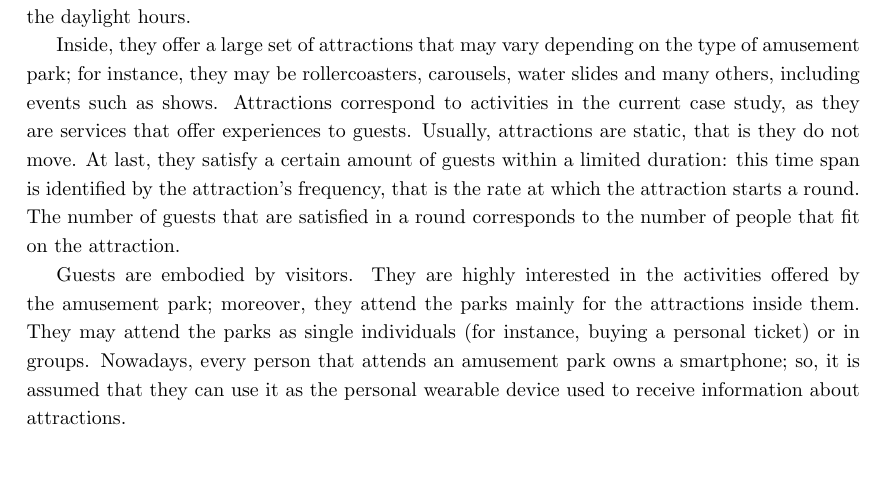
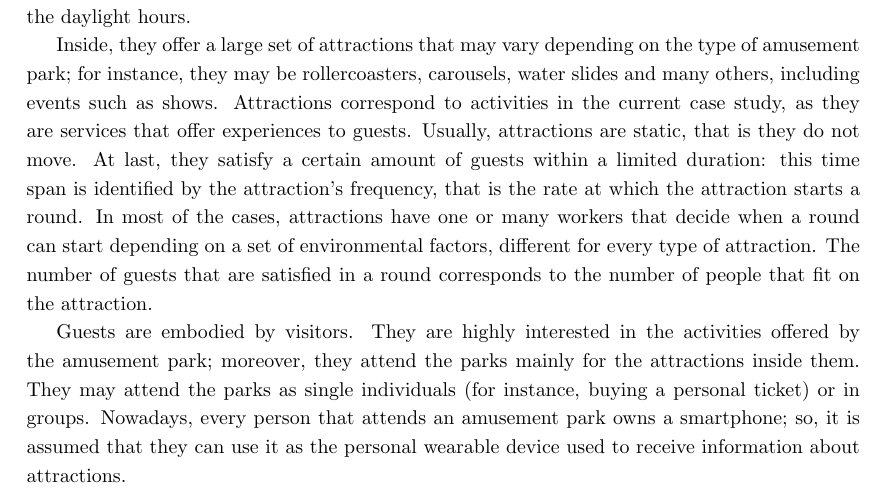
Before and after one commit to ICPS-MicroCity/case-study-analysis, a LaTeX document (doc/main.tex, which reads doc/sections/02-case-study.tex): part of page 2 of 2, cut so that both start at the same text, the shorter picture padded with empty space. Compiled offline with pdfLaTeX.

Commit message:
docs: add workers to case study

```diff
--- a/doc/sections/02-case-study.tex
+++ b/doc/sections/02-case-study.tex
@@ -3,6 +3,6 @@
 
 As mentioned in the introduction, the case study of the \textit{MicroCity} analyzed in this paper is that one of amusement parks. Amusement parks are considered to be a large business all around the world and attract people of any age and culture. They satisfy the \textit{MicroCity}'s spatial and temporal characteristics as most of them cover a buonded spatial area and are open daily for a limited amount of hours. Usually, they are not as wide as a city and grant access to visitors in the daylight hours.
 
-Inside, they offer a large set of attractions that may vary depending on the type of amusement park; for instance, they may be rollercoasters, carousels, water slides and many others, including events such as shows. Attractions correspond to activities in the current case study, as they are services that offer experiences to guests. Usually, attractions are static, that is they do not move. At last, they satisfy a certain amount of guests within a limited duration: this time span is identified by the attraction's frequency, that is the rate at which the attraction starts a round. The number of guests that are satisfied in a round corresponds to the number of people that fit on the attraction.
+Inside, they offer a large set of attractions that may vary depending on the type of amusement park; for instance, they may be rollercoasters, carousels, water slides and many others, including events such as shows. Attractions correspond to activities in the current case study, as they are services that offer experiences to guests. Usually, attractions are static, that is they do not move. At last, they satisfy a certain amount of guests within a limited duration: this time span is identified by the attraction's frequency, that is the rate at which the attraction starts a round. In most of the cases, attractions have one or many workers that decide when a round can start depending on a set of environmental factors, different for every type of attraction. The number of guests that are satisfied in a round corresponds to the number of people that fit on the attraction.
 
 Guests are embodied by visitors. They are highly interested in the activities offered by the amusement park; moreover, they attend the parks mainly for the attractions inside them. They may attend the parks as single individuals (for instance, buying a personal ticket) or in groups. Nowadays, every person that attends an amusement park owns a smartphone; so, it is assumed that they can use it as the personal wearable device used to receive information about attractions.
```
